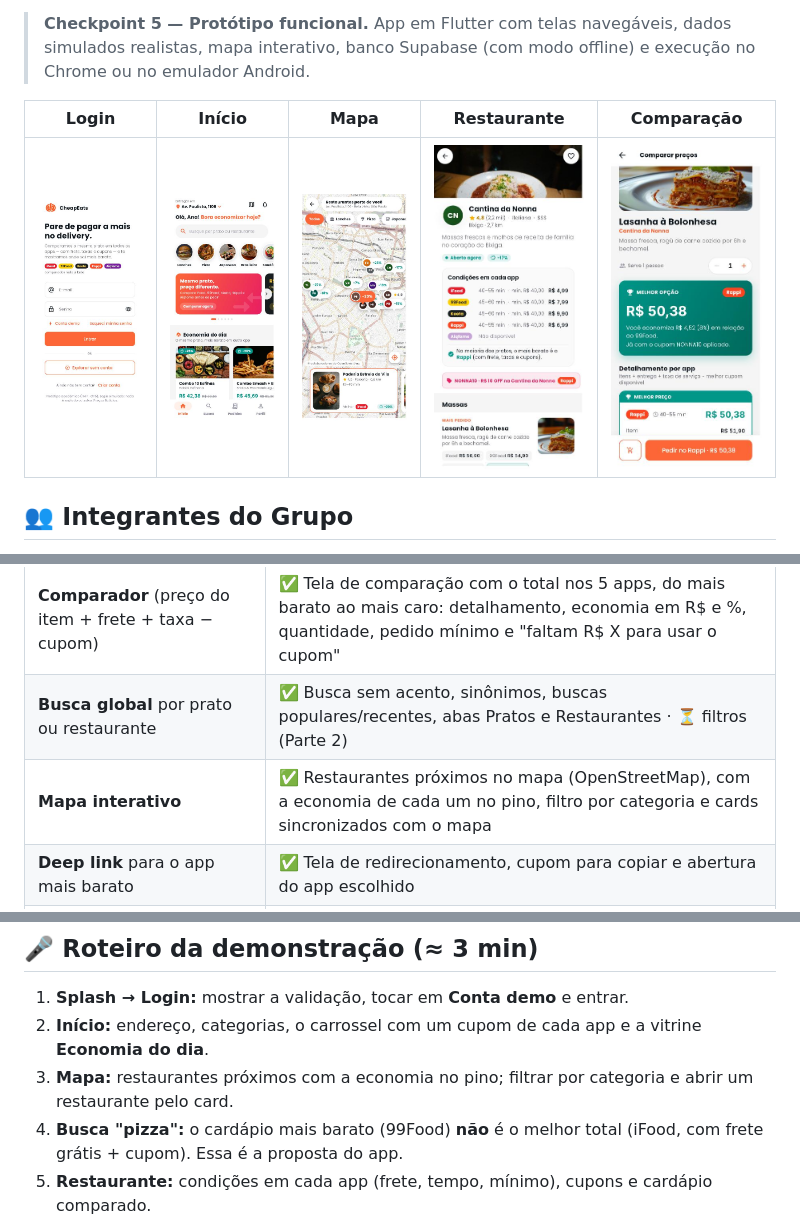
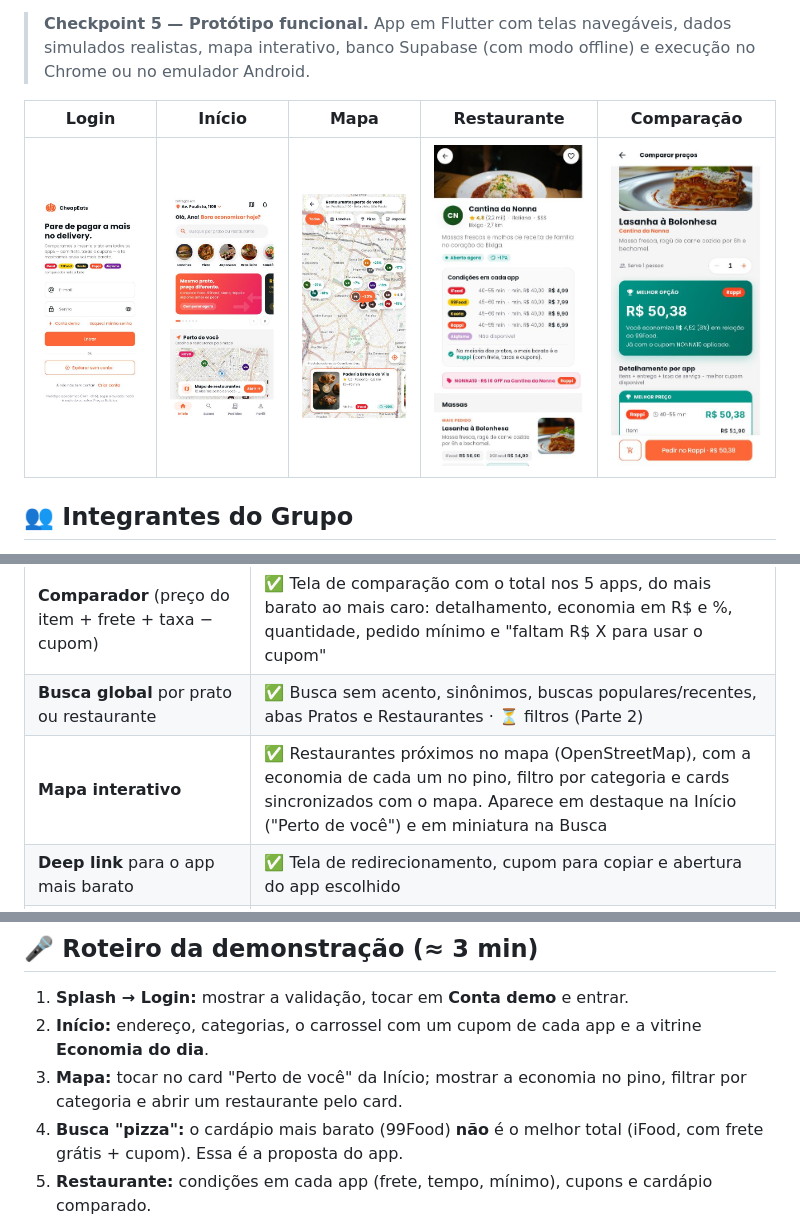
Before and after one commit to helenabc01/CheapEats, a Markdown page: README.md, 3 parts joined by grey strips. GitHub-like rendering; pictures changed too: docs/prints/02-home.jpg.

Commit message:
docs: mapa na Início e na Busca, print atualizado

```diff
--- a/README.md
+++ b/README.md
@@ -26,7 +26,7 @@ Agregador que compara o preço, a taxa de entrega e os cupons do **mesmo prato**
 | --- | --- |
 | **Comparador** (preço do item + frete + taxa − cupom) | ✅ Tela de comparação com o total nos 5 apps, do mais barato ao mais caro: detalhamento, economia em R$ e %, quantidade, pedido mínimo e "faltam R$ X para usar o cupom" |
 | **Busca global** por prato ou restaurante | ✅ Busca sem acento, sinônimos, buscas populares/recentes, abas Pratos e Restaurantes · ⏳ filtros (Parte 2) |
-| **Mapa interativo** | ✅ Restaurantes próximos no mapa (OpenStreetMap), com a economia de cada um no pino, filtro por categoria e cards sincronizados com o mapa |
+| **Mapa interativo** | ✅ Restaurantes próximos no mapa (OpenStreetMap), com a economia de cada um no pino, filtro por categoria e cards sincronizados com o mapa. Aparece em destaque na Início ("Perto de você") e em miniatura na Busca |
 | **Deep link** para o app mais barato | ✅ Tela de redirecionamento, cupom para copiar e abertura do app escolhido |
 | **Localização integrada** | ✅ Endereço no topo da Home e centro do mapa · ⏳ tela de endereços (Parte 1) |
 | Login | ✅ Login simulado com validação, conta demo e "Explorar sem conta" |
@@ -206,7 +206,7 @@ Detalhes de cada parte, arquivos e critérios de aceite: **[docs/cp5/TAREFAS.md]
 
 1. **Splash → Login:** mostrar a validação, tocar em **Conta demo** e entrar.
 2. **Início:** endereço, categorias, o carrossel com um cupom de cada app e a vitrine **Economia do dia**.
-3. **Mapa:** restaurantes próximos com a economia no pino; filtrar por categoria e abrir um restaurante pelo card.
+3. **Mapa:** tocar no card "Perto de você" da Início; mostrar a economia no pino, filtrar por categoria e abrir um restaurante pelo card.
 4. **Busca "pizza":** o cardápio mais barato (99Food) **não** é o melhor total (iFood, com frete grátis + cupom). Essa é a proposta do app.
 5. **Restaurante:** condições em cada app (frete, tempo, mínimo), cupons e cardápio comparado.
 6. **Comparar:** mudar a quantidade, ver pedido mínimo, cupom aplicado e economia; **Pedir no app** abre o app vencedor.
```
Also changed, not shown: docs/cp5/TAREFAS.md (+2 -2 lines).
